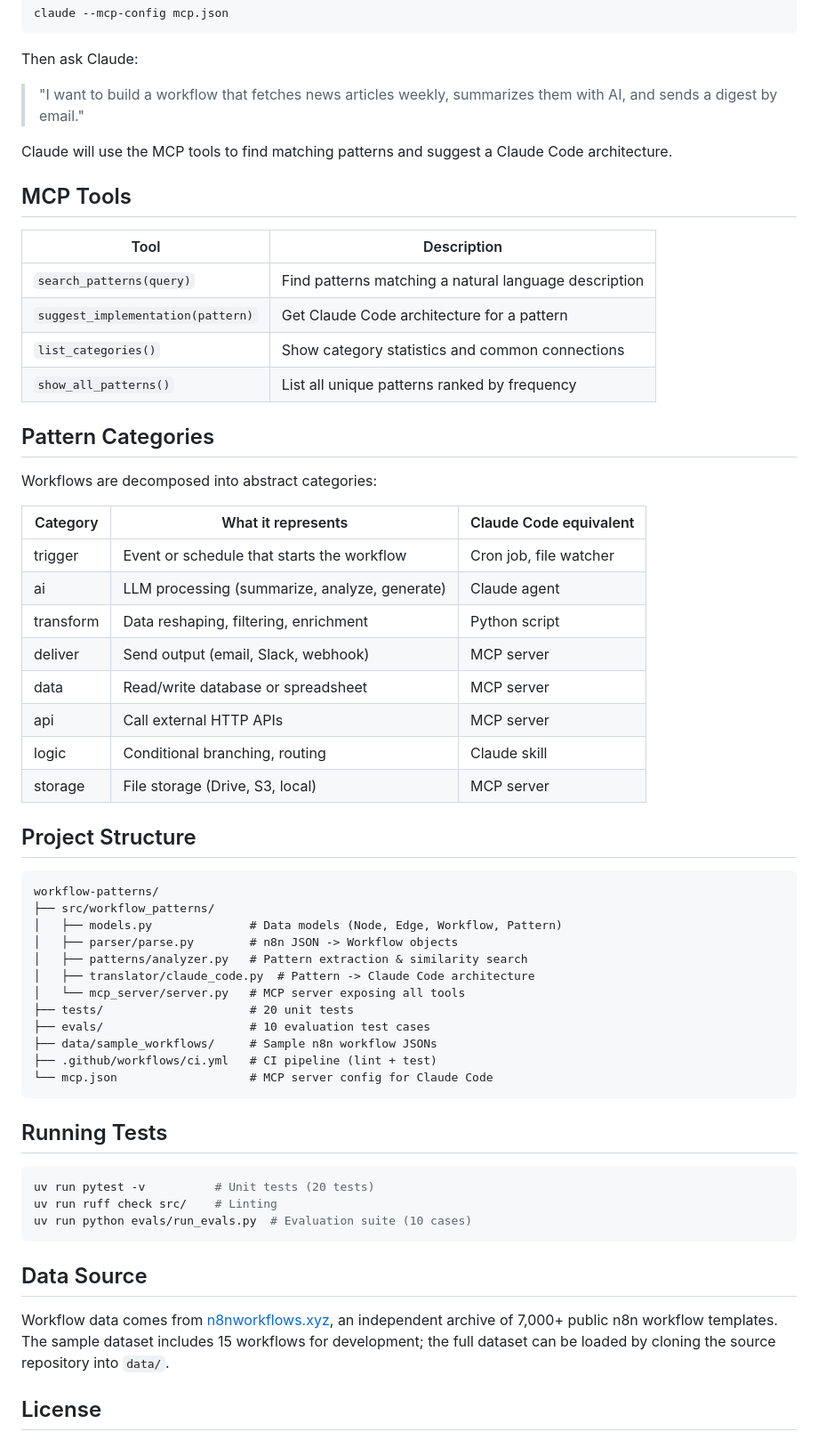
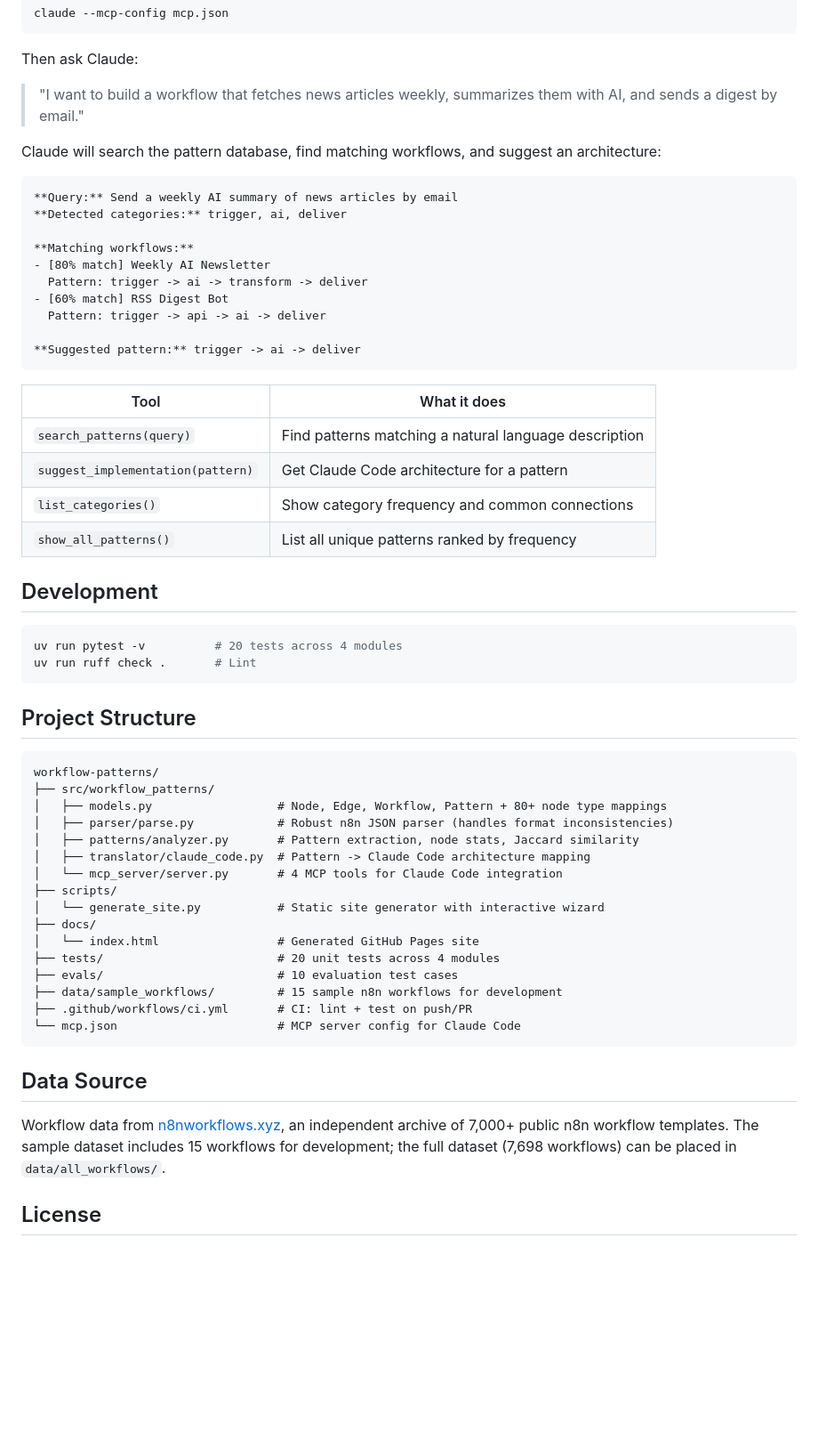
Before and after one commit to janrummel/workflow-patterns, a Markdown page: README.md, the part around one of its changes. Shown at 89% size. Drawn GitHub-style; blank space fills up the shorter version.

````diff
--- a/README.md
+++ b/README.md
@@ -34,60 +130,59 @@ Then ask Claude:
 
 > "I want to build a workflow that fetches news articles weekly, summarizes them with AI, and sends a digest by email."
 
-Claude will use the MCP tools to find matching patterns and suggest a Claude Code architecture.
+Claude will search the pattern database, find matching workflows, and suggest an architecture:
 
-## MCP Tools
+```
+**Query:** Send a weekly AI summary of news articles by email
+**Detected categories:** trigger, ai, deliver
 
-| Tool | Description |
+**Matching workflows:**
+- [80% match] Weekly AI Newsletter
+  Pattern: trigger -> ai -> transform -> deliver
+- [60% match] RSS Digest Bot
+  Pattern: trigger -> api -> ai -> deliver
+
+**Suggested pattern:** trigger -> ai -> deliver
+```
+
+| Tool | What it does |
 |------|-------------|
 | `search_patterns(query)` | Find patterns matching a natural language description |
 | `suggest_implementation(pattern)` | Get Claude Code architecture for a pattern |
-| `list_categories()` | Show category statistics and common connections |
+| `list_categories()` | Show category frequency and common connections |
 | `show_all_patterns()` | List all unique patterns ranked by frequency |
 
-## Pattern Categories
+## Development
 
-Workflows are decomposed into abstract categories:
-
-| Category | What it represents | Claude Code equivalent |
-|----------|-------------------|----------------------|
-| trigger | Event or schedule that starts the workflow | Cron job, file watcher |
-| ai | LLM processing (summarize, analyze, generate) | Claude agent |
-| transform | Data reshaping, filtering, enrichment | Python script |
-| deliver | Send output (email, Slack, webhook) | MCP server |
-| data | Read/write database or spreadsheet | MCP server |
-| api | Call external HTTP APIs | MCP server |
-| logic | Conditional branching, routing | Claude skill |
-| storage | File storage (Drive, S3, local) | MCP server |
+```bash
+uv run pytest -v          # 20 tests across 4 modules
+uv run ruff check .       # Lint
+```
 
 ## Project Structure
 
 ```
 workflow-patterns/
 ├── src/workflow_patterns/
-│   ├── models.py              # Data models (Node, Edge, Workflow, Pattern)
-│   ├── parser/parse.py        # n8n JSON -> Workflow objects
-│   ├── patterns/analyzer.py   # Pattern extraction & similarity search
-│   ├── translator/claude_code.py  # Pattern -> Claude Code architecture
-│   └── mcp_server/server.py   # MCP server exposing all tools
-├── tests/                     # 20 unit tests
-├── evals/                     # 10 evaluation test cases
-├── data/sample_workflows/     # Sample n8n workflow JSONs
-├── .github/workflows/ci.yml   # CI pipeline (lint + test)
-└── mcp.json                   # MCP server config for Claude Code
-```
-
-## Running Tests
-
-```bash
-uv run pytest -v          # Unit tests (20 tests)
-uv run ruff check src/    # Linting
-uv run python evals/run_evals.py  # Evaluation suite (10 cases)
+│   ├── models.py                  # Node, Edge, Workflow, Pattern + 80+ node type mappings
+│   ├── parser/parse.py            # Robust n8n JSON parser (handles format inconsistencies)
+│   ├── patterns/analyzer.py       # Pattern extraction, node stats, Jaccard similarity
+│   ├── translator/claude_code.py  # Pattern -> Claude Code architecture mapping
+│   └── mcp_server/server.py       # 4 MCP tools for Claude Code integration
+├── scripts/
+│   └── generate_site.py           # Static site generator with interactive wizard
+├── docs/
+│   └── index.html                 # Generated GitHub Pages site
+├── tests/                         # 20 unit tests across 4 modules
+├── evals/                         # 10 evaluation test cases
+├── data/sample_workflows/         # 15 sample n8n workflows for development
+├── .github/workflows/ci.yml       # CI: lint + test on push/PR
+└── mcp.json                       # MCP server config for Claude Code
 ```
 
 ## Data Source
 
-Workflow data comes from [n8nworkflows.xyz](https://github.com/nusquama/n8nworkflows.xyz), an independent archive of 7,000+ public n8n workflow templates. The sample dataset includes 15 workflows for development; the full dataset can be loaded by cloning the source repository into `data/`.
+Workflow data from [n8nworkflows.xyz](https://github.com/nusquama/n8nworkflows.xyz), an independent archive of 7,000+ public n8n workflow templates. The sample dataset includes 15 workflows for development; the full dataset (7,698 workflows) can be placed in `data/all_workflows/`.
 
 ## License
 
````
Also changed, not shown: other parts of README.md (+109 -13 lines), docs/screenshot-blueprint.png (added), docs/screenshot-wizard.png (added).
